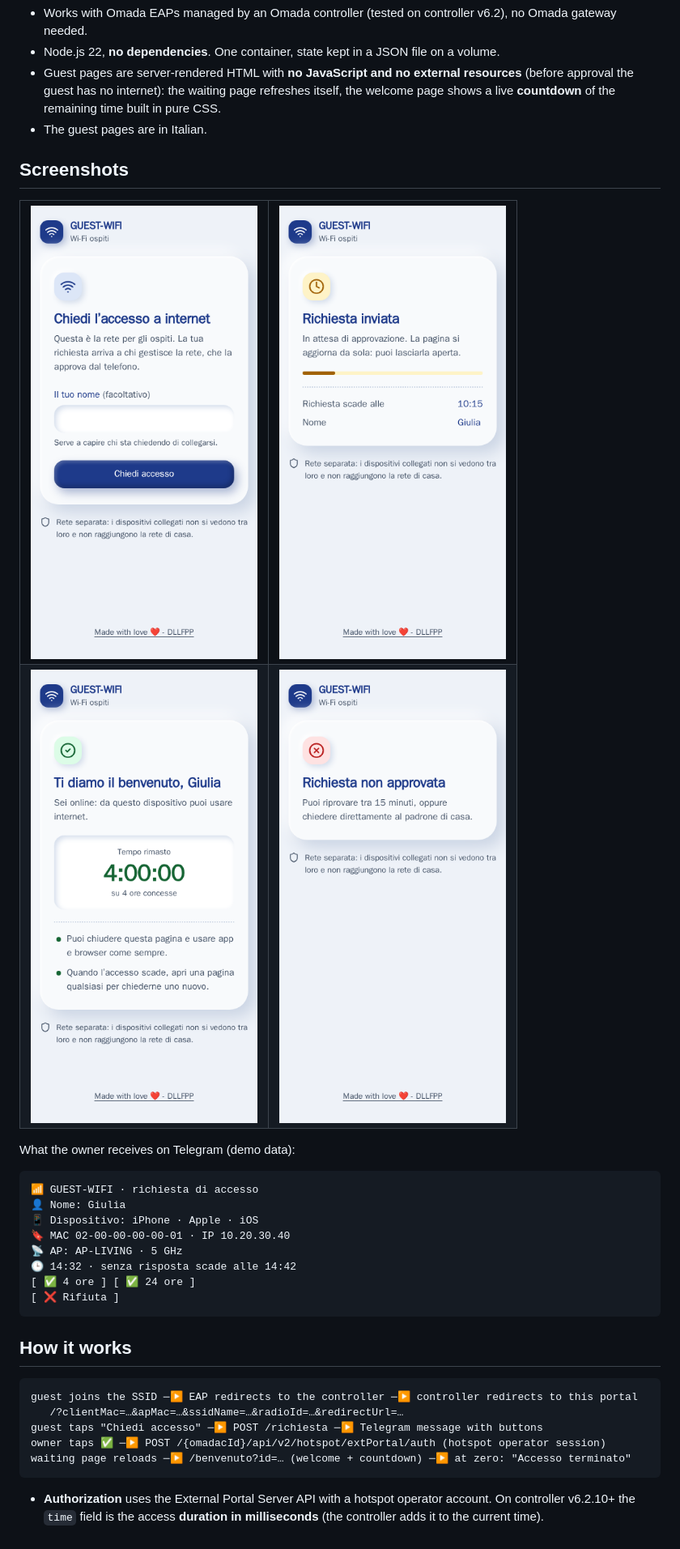
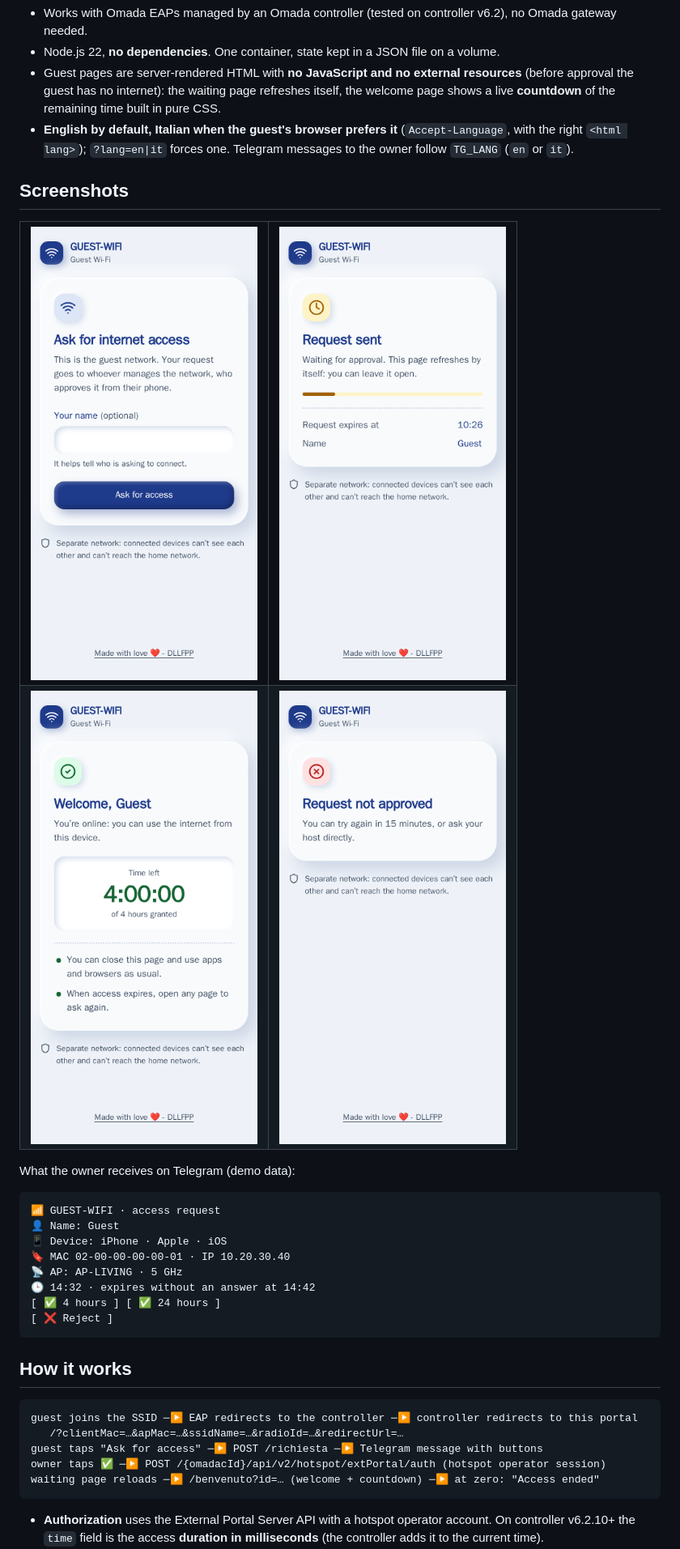
Before and after one commit to dllfpp/omada-guest-portal, a Markdown page: README.md, the part around the change printed below. Shown: that part at 81% size. Rendered like a GitHub page; pictures changed too: docs/screenshots/1-request.png, docs/screenshots/2-waiting.png, docs/screenshots/3-welcome.png.

Commit message:
English by default, Italian when the browser prefers it; Telegram language via TG_LANG

````diff
--- a/README.md
+++ b/README.md
@@ -10,7 +10,8 @@ gets a message with the device details and taps **✅ 4 hours · ✅ 24 hours ·
 - Guest pages are server-rendered HTML with **no JavaScript and no external resources**
   (before approval the guest has no internet): the waiting page refreshes itself, the welcome page shows a
   live **countdown** of the remaining time built in pure CSS.
-- The guest pages are in Italian.
+- **English by default, Italian when the guest's browser prefers it** (`Accept-Language`, with the right
+  `<html lang>`); `?lang=en|it` forces one. Telegram messages to the owner follow `TG_LANG` (`en` or `it`).
 
 ## Screenshots
 
@@ -28,14 +29,14 @@ gets a message with the device details and taps **✅ 4 hours · ✅ 24 hours ·
 What the owner receives on Telegram (demo data):
 
 ```
-📶 GUEST-WIFI · richiesta di accesso
-👤 Nome: Giulia
-📱 Dispositivo: iPhone · Apple · iOS
+📶 GUEST-WIFI · access request
+👤 Name: Guest
+📱 Device: iPhone · Apple · iOS
 🔖 MAC 02-00-00-00-00-01 · IP 10.20.30.40
 📡 AP: AP-LIVING · 5 GHz
-🕒 14:32 · senza risposta scade alle 14:42
-[ ✅ 4 ore ] [ ✅ 24 ore ]
-[ ❌ Rifiuta ]
+🕒 14:32 · expires without an answer at 14:42
+[ ✅ 4 hours ] [ ✅ 24 hours ]
+[ ❌ Reject ]
 ```
 
 ## How it works
@@ -43,9 +44,9 @@ What the owner receives on Telegram (demo data):
 ```
 guest joins the SSID ─▶ EAP redirects to the controller ─▶ controller redirects to this portal
    /?clientMac=…&apMac=…&ssidName=…&radioId=…&redirectUrl=…
-guest taps "Chiedi accesso" ─▶ POST /richiesta ─▶ Telegram message with buttons
+guest taps "Ask for access" ─▶ POST /richiesta ─▶ Telegram message with buttons
 owner taps ✅ ─▶ POST /{omadacId}/api/v2/hotspot/extPortal/auth (hotspot operator session)
-waiting page reloads ─▶ /benvenuto?id=… (welcome + countdown) ─▶ at zero: "Accesso terminato"
+waiting page reloads ─▶ /benvenuto?id=… (welcome + countdown) ─▶ at zero: "Access ended"
 ```
 
 - **Authorization** uses the External Portal Server API with a hotspot operator account. On controller
````
Also changed, not shown: other parts of README.md (+3 -3 lines), 6 other files.
